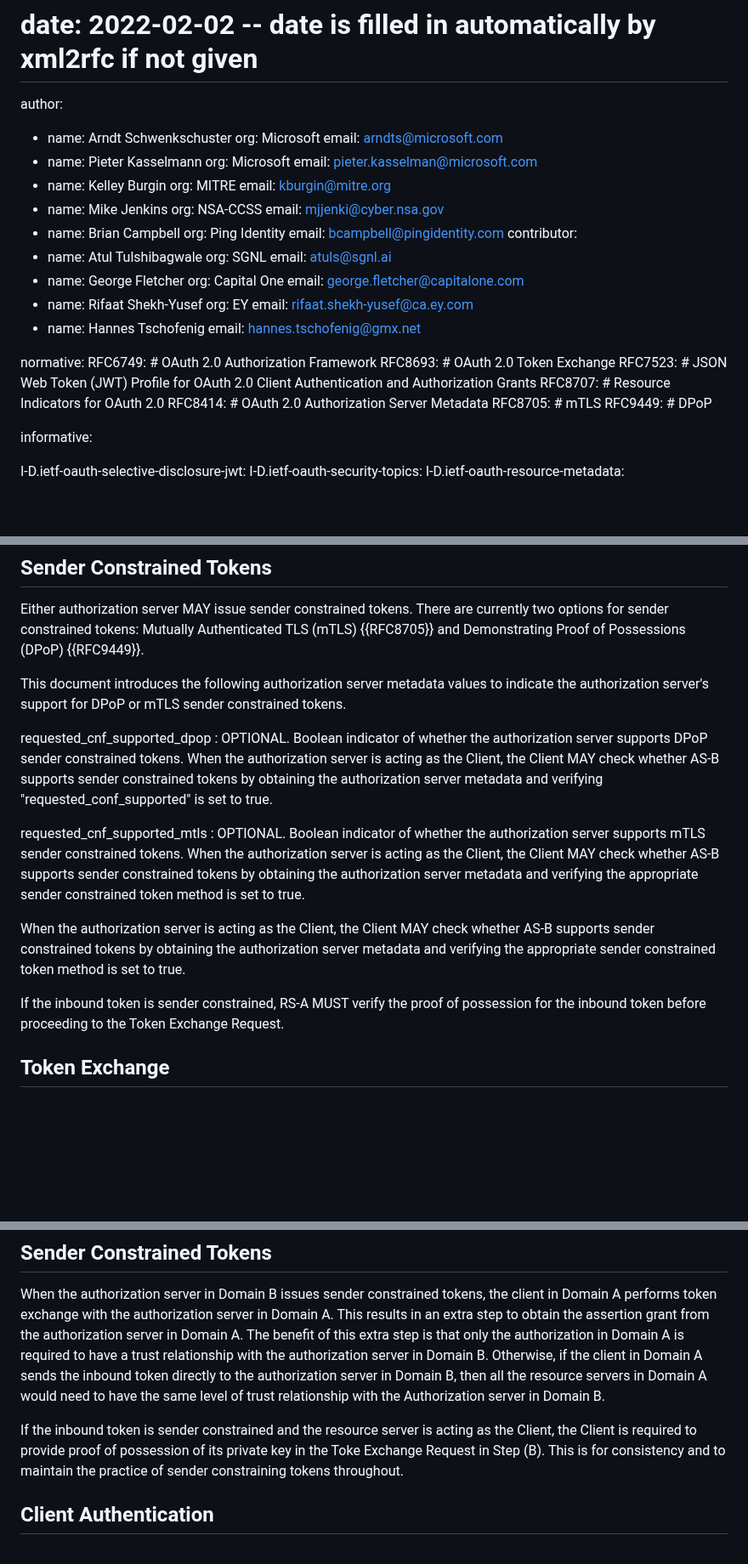
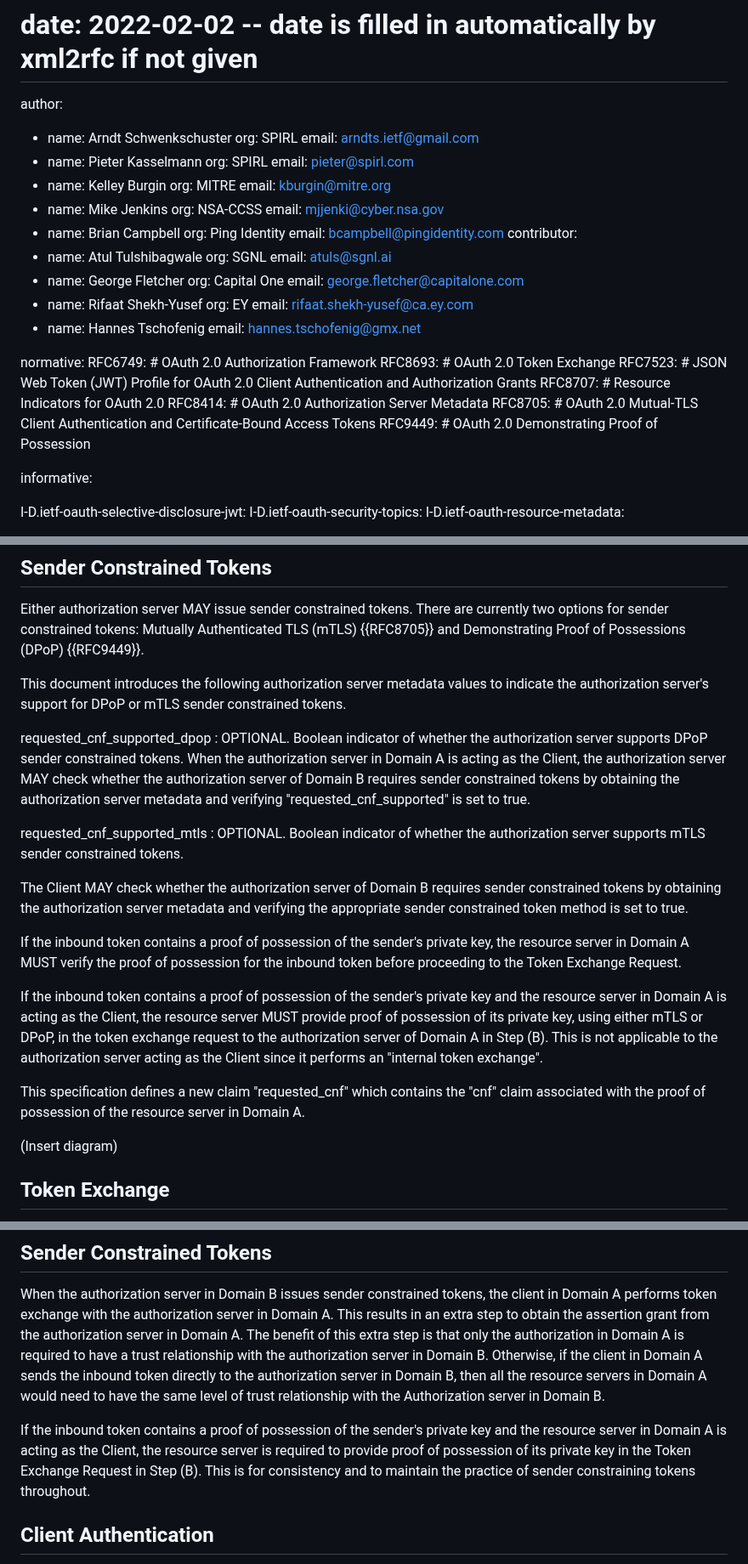
Before and after one commit to oauth-wg/oauth-identity-chaining, a Markdown page: draft-ietf-oauth-identity-chaining.md, 3 parts joined by grey strips. Shown at 85% size. Rendered like a GitHub page; blank space fills up the shorter version.

```diff
--- a/draft-ietf-oauth-identity-chaining.md
+++ b/draft-ietf-oauth-identity-chaining.md
@@ -15,11 +15,11 @@ kw: []
 # date: 2022-02-02 -- date is filled in automatically by xml2rfc if not given
 author:
 - name: Arndt Schwenkschuster
-  org: Microsoft
-  email: arndts@microsoft.com
+  org: SPIRL
+  email: arndts.ietf@gmail.com
 - name: Pieter Kasselmann
-  org: Microsoft
-  email: pieter.kasselman@microsoft.com
+  org: SPIRL
+  email: pieter@spirl.com
 - name: Kelley Burgin
   org: MITRE
   email: kburgin@mitre.org
@@ -48,8 +48,8 @@ normative:
   RFC7523: # JSON Web Token (JWT) Profile for OAuth 2.0 Client Authentication and Authorization Grants
   RFC8707: # Resource Indicators for OAuth 2.0
   RFC8414: # OAuth 2.0 Authorization Server Metadata
-  RFC8705: # mTLS
-  RFC9449: # DPoP
+  RFC8705: # OAuth 2.0 Mutual-TLS Client Authentication and Certificate-Bound Access Tokens
+  RFC9449: # OAuth 2.0 Demonstrating Proof of Possession
 
 informative:
 
@@ -142,15 +142,20 @@ This document introduces the following authorization server metadata values to i
 
 requested_cnf_supported_dpop
 : OPTIONAL. Boolean indicator of whether the authorization server supports DPoP sender constrained tokens.
-When the authorization server is acting as the Client, the Client MAY check whether AS-B supports sender constrained tokens by obtaining the authorization server metadata and verifying "requested_conf_supported" is set to true.
+When the authorization server in Domain A is acting as the Client, the authorization server MAY check whether the authorization server of Domain B requires sender constrained tokens by obtaining the authorization server metadata and verifying "requested_cnf_supported" is set to true.
 
 requested_cnf_supported_mtls
 : OPTIONAL. Boolean indicator of whether the authorization server supports mTLS sender constrained tokens.
-When the authorization server is acting as the Client, the Client MAY check whether AS-B supports sender constrained tokens by obtaining the authorization server metadata and verifying the appropriate sender constrained token method is set to true.
 
-When the authorization server is acting as the Client, the Client MAY check whether AS-B supports sender constrained tokens by obtaining the authorization server metadata and verifying the appropriate sender constrained token method is set to true.
+The Client MAY check whether the authorization server of Domain B requires sender constrained tokens by obtaining the authorization server metadata and verifying the appropriate sender constrained token method is set to true.
 
-If the inbound token is sender constrained, RS-A MUST verify the proof of possession for the inbound token before proceeding to the Token Exchange Request.
+If the inbound token contains a proof of possession of the sender's private key, the resource server in Domain A MUST verify the proof of possession for the inbound token before proceeding to the Token Exchange Request.
+
+If the inbound token contains a proof of possession of the sender's private key and the resource server in Domain A is acting as the Client, the resource server MUST provide proof of possession of its private key, using either mTLS or DPoP, in the token exchange request to the authorization server of Domain A in Step (B). This is not applicable to the authorization server acting as the Client since it performs an "internal token exchange".
+
+This specification defines a new claim "requested_cnf" which contains the "cnf" claim associated with the proof of possession of the resource server in Domain A.
+
+(Insert diagram)
 
 ## Token Exchange
 
@@ -319,7 +324,7 @@ To be added.
 ## Sender Constrained Tokens
 When the authorization server in Domain B issues sender constrained tokens, the client in Domain A performs token exchange with the authorization server in Domain A. This results in an extra step to obtain the assertion grant from the authorization server in Domain A. The benefit of this extra step is that only the authorization in Domain A is required to have a trust relationship with the authorization server in Domain B. Otherwise, if the client in Domain A sends the inbound token directly to the authorization server in Domain B, then all the resource servers in Domain A would need to have the same level of trust relationship with the Authorization server in Domain B.
 
-If the inbound token is sender constrained and the resource server is acting as the Client, the Client is required to provide proof of possession of its private key in the Toke Exchange Request in Step (B). This is for consistency and to maintain the practice of sender constraining tokens throughout.
+If the inbound token contains a proof of possession of the sender's private key and the resource server in Domain A is acting as the Client, the resource server is required to provide proof of possession of its private key in the Token Exchange Request in Step (B). This is for consistency and to maintain the practice of sender constraining tokens throughout.
 
 ## Client Authentication
 Authorization Servers SHOULD follow the OAuth 2.0 Security Best Current Practice {{I-D.ietf-oauth-security-topics}} for client authentication.
```
Also changed, not shown: other parts of draft-ietf-oauth-identity-chaining.md (+14 -14 lines).
